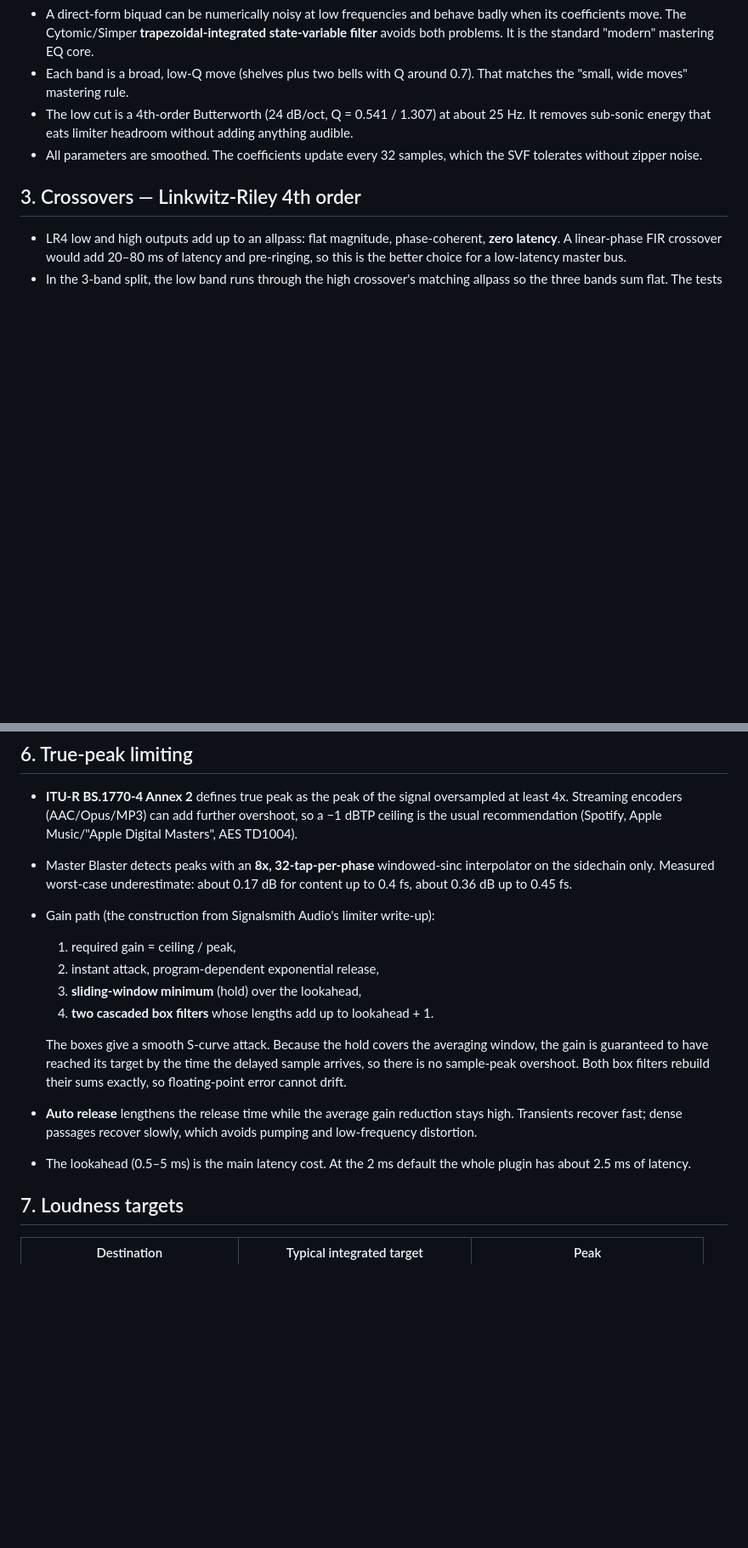
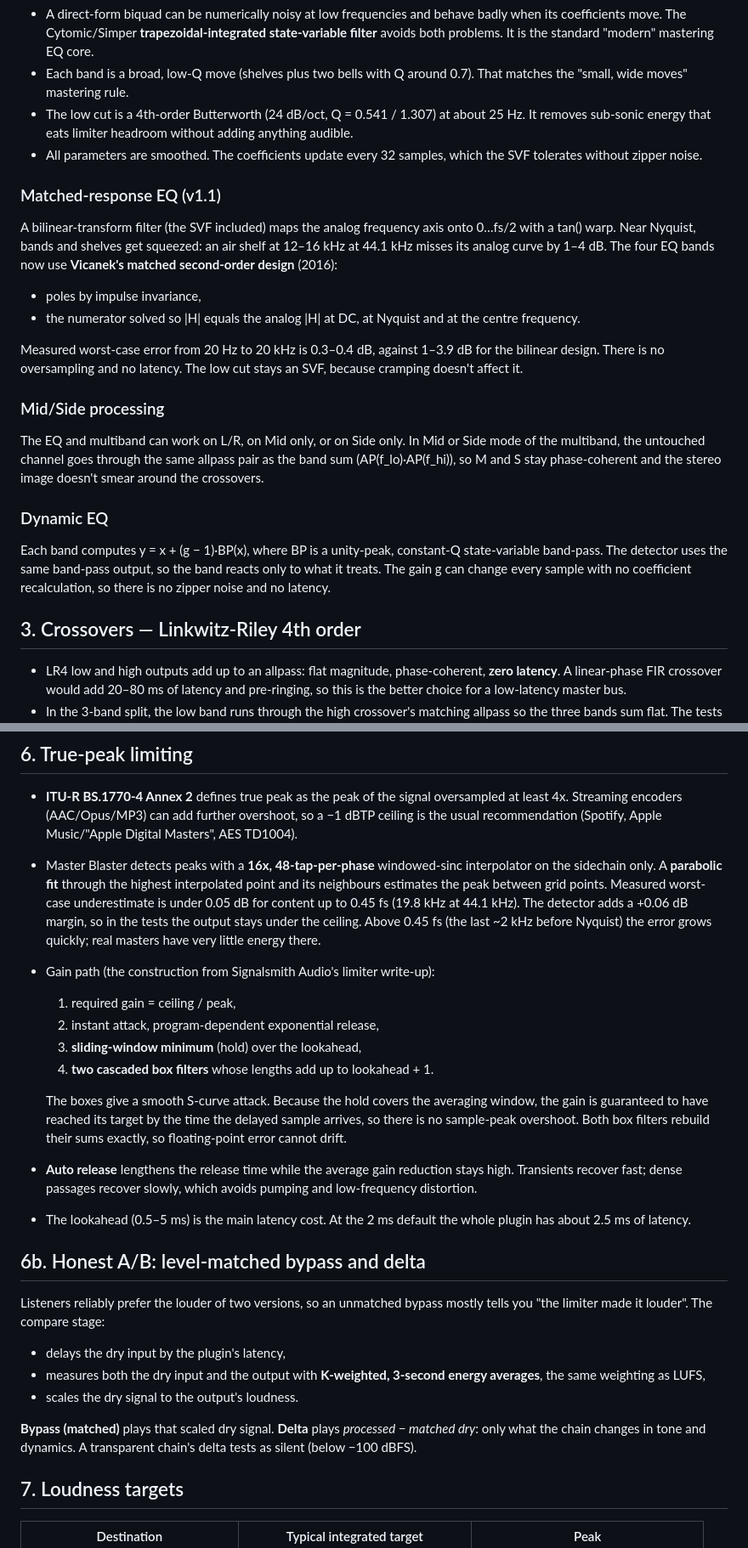
Before and after one commit to EnkiClaude/Master-Blaster, a Markdown page: docs/RESEARCH.md, 2 parts joined by grey strips. Shown at 85% size. GitHub-like rendering; blank space fills up the shorter version.

```diff
--- a/docs/RESEARCH.md
+++ b/docs/RESEARCH.md
@@ -16,6 +16,23 @@ A typical modern mastering chain runs: **corrective EQ → tonal/broad EQ → dy
 * The low cut is a 4th-order Butterworth (24 dB/oct, Q = 0.541 / 1.307) at about 25 Hz. It removes sub-sonic energy that eats limiter headroom without adding anything audible.
 * All parameters are smoothed. The coefficients update every 32 samples, which the SVF tolerates without zipper noise.
 
+### Matched-response EQ (v1.1)
+
+A bilinear-transform filter (the SVF included) maps the analog frequency axis onto 0…fs/2 with a tan() warp. Near Nyquist, bands and shelves get squeezed: an air shelf at 12–16 kHz at 44.1 kHz misses its analog curve by 1–4 dB. The four EQ bands now use **Vicanek's matched second-order design** (2016):
+
+* poles by impulse invariance,
+* the numerator solved so |H| equals the analog |H| at DC, at Nyquist and at the centre frequency.
+
+Measured worst-case error from 20 Hz to 20 kHz is 0.3–0.4 dB, against 1–3.9 dB for the bilinear design. There is no oversampling and no latency. The low cut stays an SVF, because cramping doesn't affect it.
+
+### Mid/Side processing
+
+The EQ and multiband can work on L/R, on Mid only, or on Side only. In Mid or Side mode of the multiband, the untouched channel goes through the same allpass pair as the band sum (AP(f_lo)·AP(f_hi)), so M and S stay phase-coherent and the stereo image doesn't smear around the crossovers.
+
+### Dynamic EQ
+
+Each band computes y = x + (g − 1)·BP(x), where BP is a unity-peak, constant-Q state-variable band-pass. The detector uses the same band-pass output, so the band reacts only to what it treats. The gain g can change every sample with no coefficient recalculation, so there is no zipper noise and no latency.
+
 ## 3. Crossovers — Linkwitz-Riley 4th order
 
 * LR4 low and high outputs add up to an allpass: flat magnitude, phase-coherent, **zero latency**. A linear-phase FIR crossover would add 20–80 ms of latency and pre-ringing, so this is the better choice for a low-latency master bus.
@@ -47,7 +68,7 @@ Both of Master Blaster's compressors follow that design. The glue compressor als
 ## 6. True-peak limiting
 
 * **ITU-R BS.1770-4 Annex 2** defines true peak as the peak of the signal oversampled at least 4x. Streaming encoders (AAC/Opus/MP3) can add further overshoot, so a −1 dBTP ceiling is the usual recommendation (Spotify, Apple Music/"Apple Digital Masters", AES TD1004).
-* Master Blaster detects peaks with an **8x, 32-tap-per-phase** windowed-sinc interpolator on the sidechain only. Measured worst-case underestimate: about 0.17 dB for content up to 0.4 fs, about 0.36 dB up to 0.45 fs.
+* Master Blaster detects peaks with a **16x, 48-tap-per-phase** windowed-sinc interpolator on the sidechain only. A **parabolic fit** through the highest interpolated point and its neighbours estimates the peak between grid points. Measured worst-case underestimate is under 0.05 dB for content up to 0.45 fs (19.8 kHz at 44.1 kHz). The detector adds a +0.06 dB margin, so in the tests the output stays under the ceiling. Above 0.45 fs (the last ~2 kHz before Nyquist) the error grows quickly; real masters have very little energy there.
 * Gain path (the construction from Signalsmith Audio's limiter write-up):
   1. required gain = ceiling / peak,
   2. instant attack, program-dependent exponential release,
@@ -57,6 +78,16 @@ Both of Master Blaster's compressors follow that design. The glue compressor als
   The boxes give a smooth S-curve attack. Because the hold covers the averaging window, the gain is guaranteed to have reached its target by the time the delayed sample arrives, so there is no sample-peak overshoot. Both box filters rebuild their sums exactly, so floating-point error cannot drift.
 * **Auto release** lengthens the release time while the average gain reduction stays high. Transients recover fast; dense passages recover slowly, which avoids pumping and low-frequency distortion.
 * The lookahead (0.5–5 ms) is the main latency cost. At the 2 ms default the whole plugin has about 2.5 ms of latency.
+
+## 6b. Honest A/B: level-matched bypass and delta
+
+Listeners reliably prefer the louder of two versions, so an unmatched bypass mostly tells you "the limiter made it louder". The compare stage:
+
+* delays the dry input by the plugin's latency,
+* measures both the dry input and the output with **K-weighted, 3-second energy averages**, the same weighting as LUFS,
+* scales the dry signal to the output's loudness.
+
+**Bypass (matched)** plays that scaled dry signal. **Delta** plays *processed − matched dry*: only what the chain changes in tone and dynamics. A transparent chain's delta tests as silent (below −100 dBFS).
 
 ## 7. Loudness targets
 
```
Also changed, not shown: other parts of docs/RESEARCH.md (+11 -2 lines), README.md (+32 -12 lines), docs/ui.png, 13 other files.
